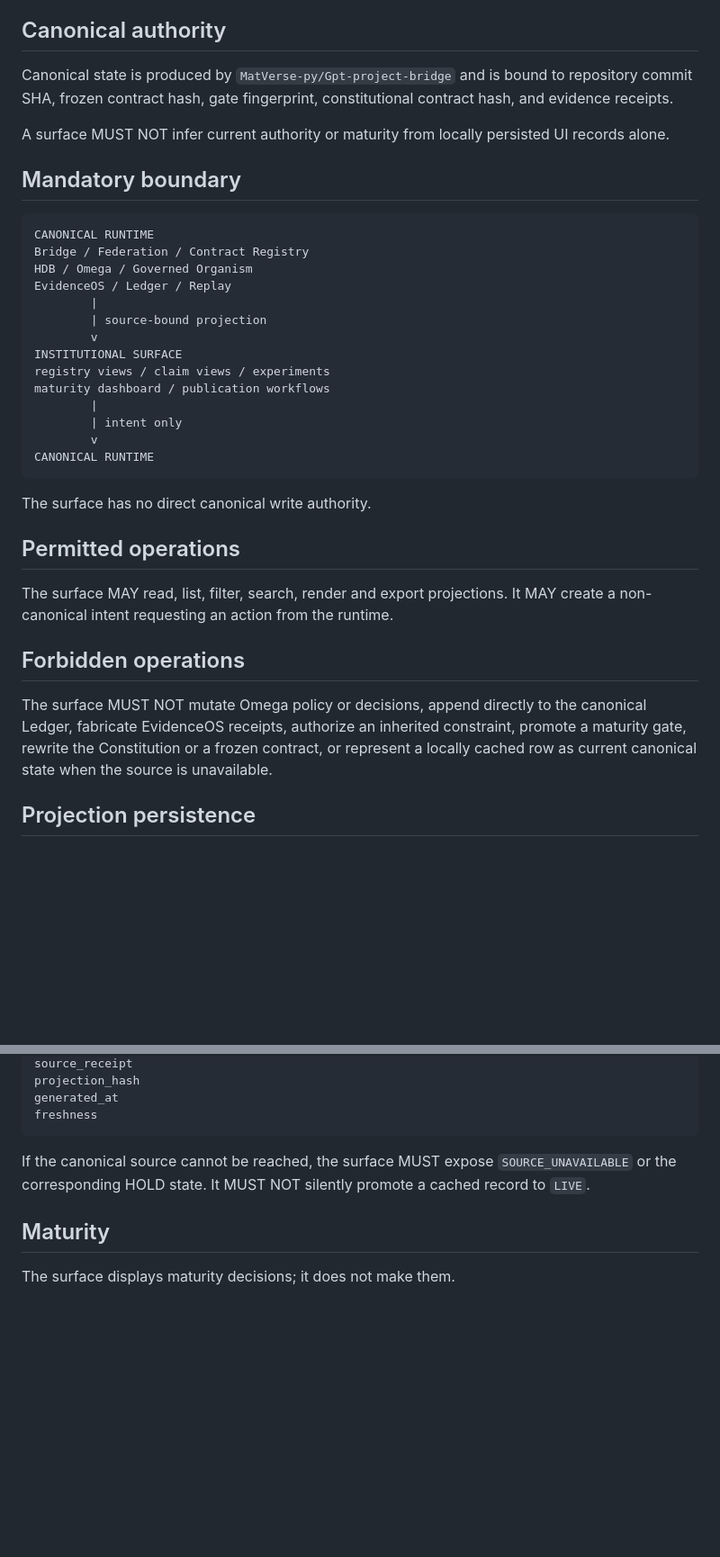
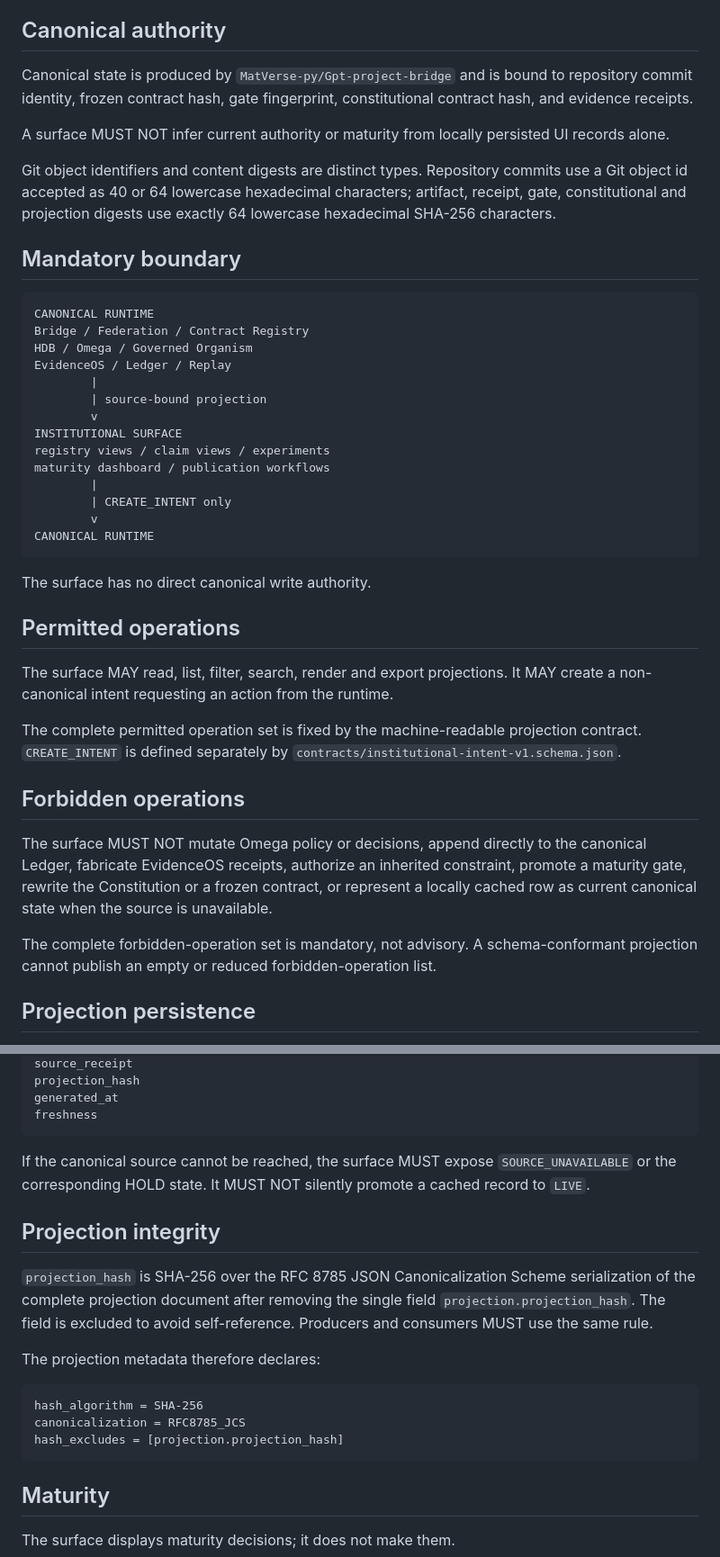
Before and after one commit to MatVerse-py/Gpt-project-bridge, a Markdown page: docs/MANUS_INSTITUTIONAL_SURFACE_CONTRACT_V1.md, 2 parts joined by grey strips. Shown at 90% size. Rendered like a GitHub page; blank space fills up the shorter version.

````diff
--- a/docs/MANUS_INSTITUTIONAL_SURFACE_CONTRACT_V1.md
+++ b/docs/MANUS_INSTITUTIONAL_SURFACE_CONTRACT_V1.md
@@ -8,9 +8,11 @@ The institutional surface is a projection client. It is not a constitutional run
 
 ## Canonical authority
 
-Canonical state is produced by `MatVerse-py/Gpt-project-bridge` and is bound to repository commit SHA, frozen contract hash, gate fingerprint, constitutional contract hash, and evidence receipts.
+Canonical state is produced by `MatVerse-py/Gpt-project-bridge` and is bound to repository commit identity, frozen contract hash, gate fingerprint, constitutional contract hash, and evidence receipts.
 
 A surface MUST NOT infer current authority or maturity from locally persisted UI records alone.
+
+Git object identifiers and content digests are distinct types. Repository commits use a Git object id accepted as 40 or 64 lowercase hexadecimal characters; artifact, receipt, gate, constitutional and projection digests use exactly 64 lowercase hexadecimal SHA-256 characters.
 
 ## Mandatory boundary
 
@@ -26,7 +28,7 @@ INSTITUTIONAL SURFACE
 registry views / claim views / experiments
 maturity dashboard / publication workflows
         |
-        | intent only
+        | CREATE_INTENT only
         v
 CANONICAL RUNTIME
 ```
@@ -37,9 +39,13 @@ The surface has no direct canonical write authority.
 
 The surface MAY read, list, filter, search, render and export projections. It MAY create a non-canonical intent requesting an action from the runtime.
 
+The complete permitted operation set is fixed by the machine-readable projection contract. `CREATE_INTENT` is defined separately by `contracts/institutional-intent-v1.schema.json`.
+
 ## Forbidden operations
 
 The surface MUST NOT mutate Omega policy or decisions, append directly to the canonical Ledger, fabricate EvidenceOS receipts, authorize an inherited constraint, promote a maturity gate, rewrite the Constitution or a frozen contract, or represent a locally cached row as current canonical state when the source is unavailable.
+
+The complete forbidden-operation set is mandatory, not advisory. A schema-conformant projection cannot publish an empty or reduced forbidden-operation list.
 
 ## Projection persistence
 
@@ -61,6 +67,18 @@ freshness
 
 If the canonical source cannot be reached, the surface MUST expose `SOURCE_UNAVAILABLE` or the corresponding HOLD state. It MUST NOT silently promote a cached record to `LIVE`.
 
+## Projection integrity
+
+`projection_hash` is SHA-256 over the RFC 8785 JSON Canonicalization Scheme serialization of the complete projection document after removing the single field `projection.projection_hash`. The field is excluded to avoid self-reference. Producers and consumers MUST use the same rule.
+
+The projection metadata therefore declares:
+
+```text
+hash_algorithm = SHA-256
+canonicalization = RFC8785_JCS
+hash_excludes = [projection.projection_hash]
+```
+
 ## Maturity
 
 The surface displays maturity decisions; it does not make them.
````
Also changed, not shown: other parts of docs/MANUS_INSTITUTIONAL_SURFACE_CONTRACT_V1.md (+38 -11 lines).
